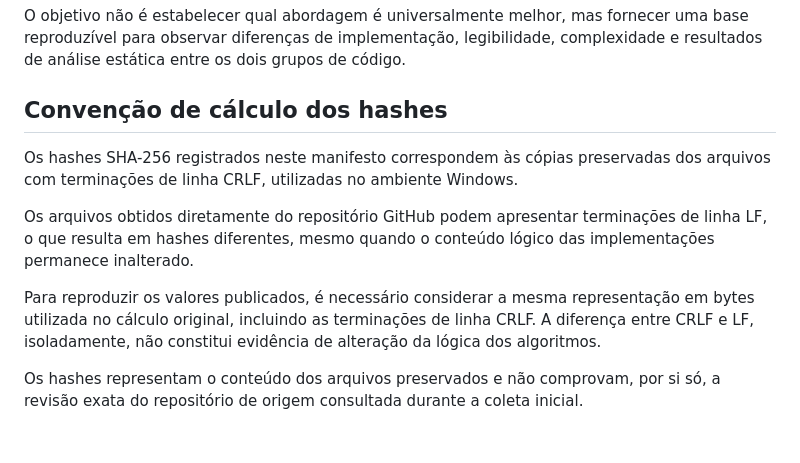
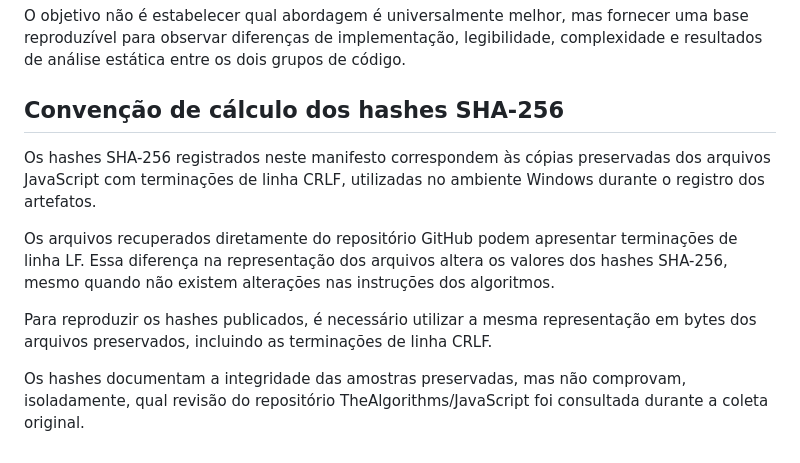
Before and after one commit to AllanJoseDiabetic/Codigos-TCC, a Markdown page: README.md, the part around the change. Drawn GitHub-style.

```diff
--- a/README.md
+++ b/README.md
@@ -156,12 +156,12 @@ fornecer uma base reproduzível para observar diferenças de implementação,
 legibilidade, complexidade e resultados de análise estática entre os dois
 grupos de código.
 
-## Convenção de cálculo dos hashes
+## Convenção de cálculo dos hashes SHA-256
 
-Os hashes SHA-256 registrados neste manifesto correspondem às cópias preservadas dos arquivos com terminações de linha CRLF, utilizadas no ambiente Windows.
+Os hashes SHA-256 registrados neste manifesto correspondem às cópias preservadas dos arquivos JavaScript com terminações de linha CRLF, utilizadas no ambiente Windows durante o registro dos artefatos.
 
-Os arquivos obtidos diretamente do repositório GitHub podem apresentar terminações de linha LF, o que resulta em hashes diferentes, mesmo quando o conteúdo lógico das implementações permanece inalterado.
+Os arquivos recuperados diretamente do repositório GitHub podem apresentar terminações de linha LF. Essa diferença na representação dos arquivos altera os valores dos hashes SHA-256, mesmo quando não existem alterações nas instruções dos algoritmos.
 
-Para reproduzir os valores publicados, é necessário considerar a mesma representação em bytes utilizada no cálculo original, incluindo as terminações de linha CRLF. A diferença entre CRLF e LF, isoladamente, não constitui evidência de alteração da lógica dos algoritmos.
+Para reproduzir os hashes publicados, é necessário utilizar a mesma representação em bytes dos arquivos preservados, incluindo as terminações de linha CRLF.
 
-Os hashes representam o conteúdo dos arquivos preservados e não comprovam, por si só, a revisão exata do repositório de origem consultada durante a coleta inicial.
+Os hashes documentam a integridade das amostras preservadas, mas não comprovam, isoladamente, qual revisão do repositório TheAlgorithms/JavaScript foi consultada durante a coleta original.
```
